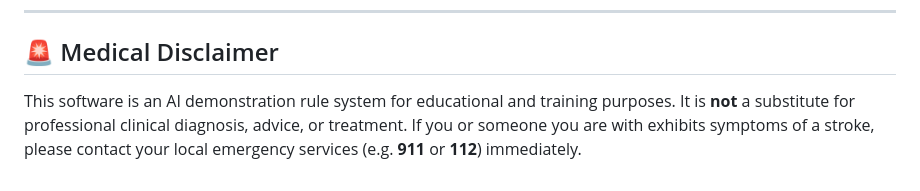
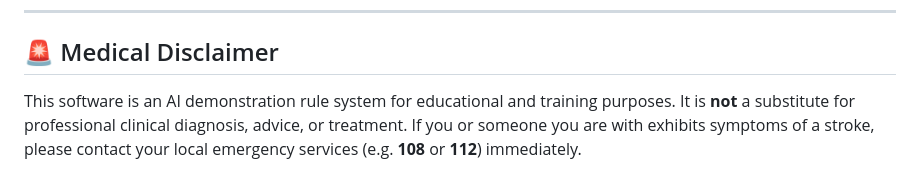
Before and after one commit to Sujayv1/Stroke-Detector, a Markdown page: README.md, the part around the change. Drawn GitHub-style.

Commit message:
Update emergency contact number in README

```diff
--- a/README.md
+++ b/README.md
@@ -119,4 +119,4 @@ else:
 ---
 
 ## 🚨 Medical Disclaimer
-This software is an AI demonstration rule system for educational and training purposes. It is **not** a substitute for professional clinical diagnosis, advice, or treatment. If you or someone you are with exhibits symptoms of a stroke, please contact your local emergency services (e.g. **911** or **112**) immediately.
+This software is an AI demonstration rule system for educational and training purposes. It is **not** a substitute for professional clinical diagnosis, advice, or treatment. If you or someone you are with exhibits symptoms of a stroke, please contact your local emergency services (e.g. **108** or **112**) immediately.
```
